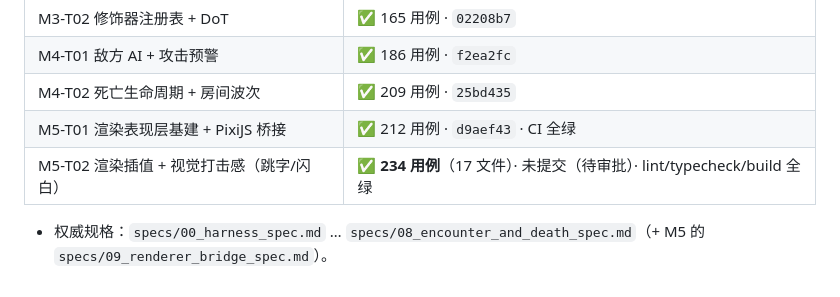
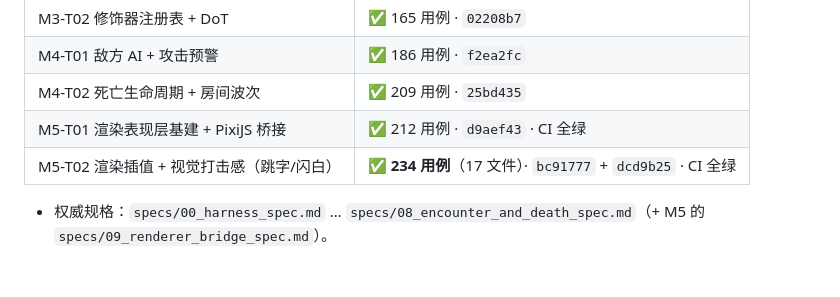
Before and after one commit to Jaxuu/my-hades, a Markdown page: .workbuddy-ai/memory/MEMORY.md, the part around the change. Drawn GitHub-style.

```diff
--- a/.workbuddy-ai/memory/MEMORY.md
+++ b/.workbuddy-ai/memory/MEMORY.md
@@ -119,6 +119,6 @@
 | M4-T01 敌方 AI + 攻击预警 | ✅ 186 用例 · `f2ea2fc` |
 | M4-T02 死亡生命周期 + 房间波次 | ✅ 209 用例 · `25bd435` |
 | M5-T01 渲染表现层基建 + PixiJS 桥接 | ✅ 212 用例 · `d9aef43` · CI 全绿 |
-| M5-T02 渲染插值 + 视觉打击感（跳字/闪白） | ✅ **234 用例**（17 文件）· 未提交（待审批）· lint/typecheck/build 全绿 |
+| M5-T02 渲染插值 + 视觉打击感（跳字/闪白） | ✅ **234 用例**（17 文件）· `bc91777` + `dcd9b25` · CI 全绿 |
 
 - 权威规格：`specs/00_harness_spec.md` … `specs/08_encounter_and_death_spec.md`（+ M5 的 `specs/09_renderer_bridge_spec.md`）。
```
Also changed, not shown: .workbuddy-ai/memory/2026-09-29.md (+14 -0 lines).
